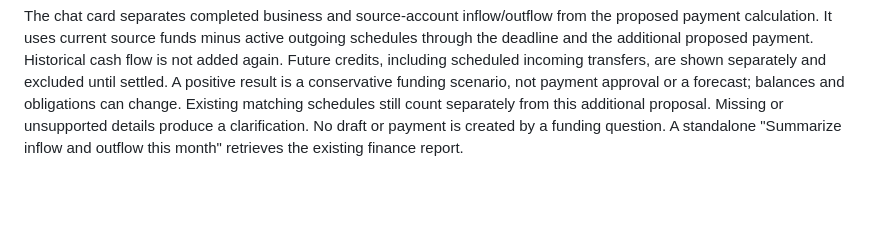
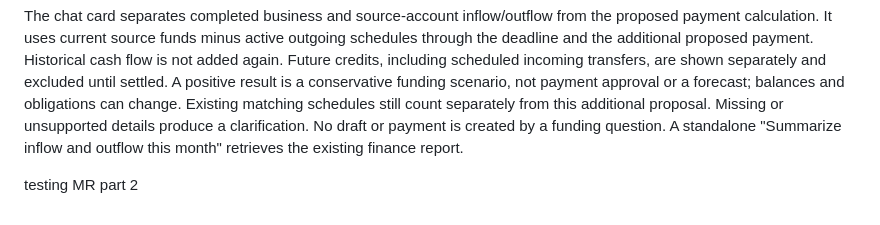
Before and after one commit to DisguisedKairos/FYP, a Markdown page: README.md, the part around the change. Rendered like a GitHub page; blank space fills up the shorter version.

```diff
--- a/README.md
+++ b/README.md
@@ -167,3 +167,7 @@ A funding notice now appears automatically beside the assistant after sign-in wh
 Ask: "Summarize inflow and outflow this month. Do I have enough funds to pay SGD 5,000 to Harbour Supplies Pte. Ltd. from Operating savings by this month?" Replace the amount, company and source account with your details. A single ISO date such as `2026-11-20`, an ISO month such as `2026-12`, a named date/month with a year, `today`, `tomorrow`, `this month` or `next month` can set the deadline, up to 90 days ahead. Deadlines are end of day in Singapore; `before YYYY-MM-DD` excludes that date.
 
 The chat card separates completed business and source-account inflow/outflow from the proposed payment calculation. It uses current source funds minus active outgoing schedules through the deadline and the additional proposed payment. Historical cash flow is not added again. Future credits, including scheduled incoming transfers, are shown separately and excluded until settled. A positive result is a conservative funding scenario, not payment approval or a forecast; balances and obligations can change. Existing matching schedules still count separately from this additional proposal. Missing or unsupported details produce a clarification. No draft or payment is created by a funding question. A standalone "Summarize inflow and outflow this month" retrieves the existing finance report.
+
+
+
+testing MR part 2
```
